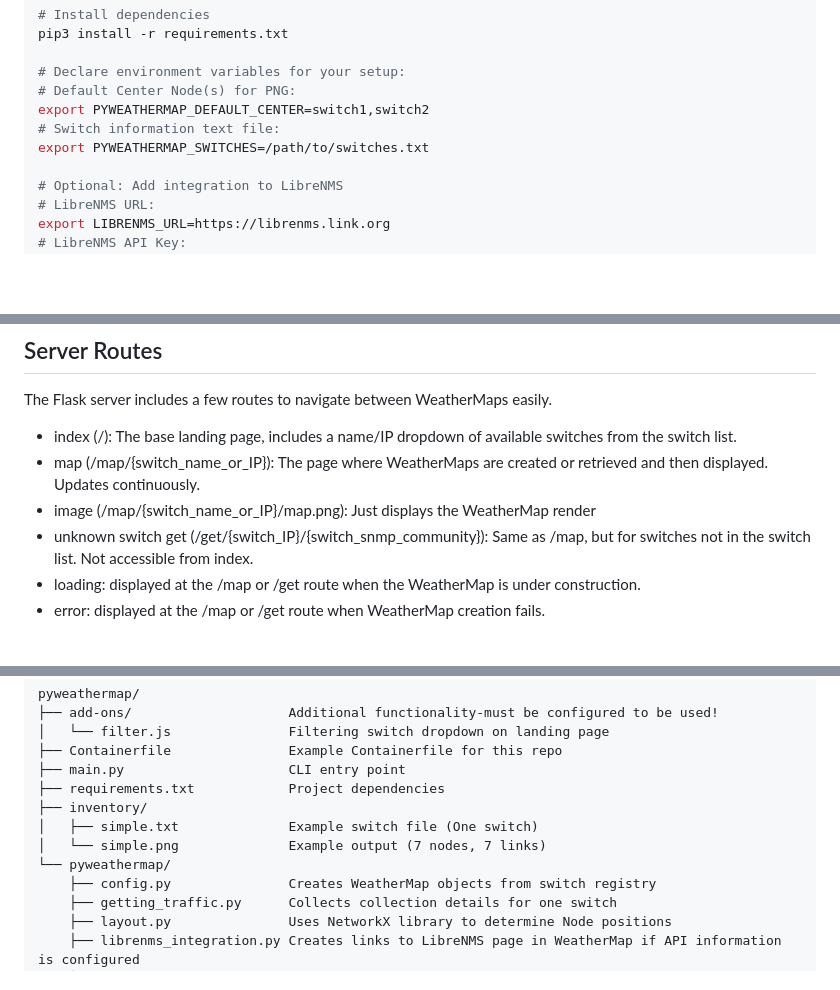
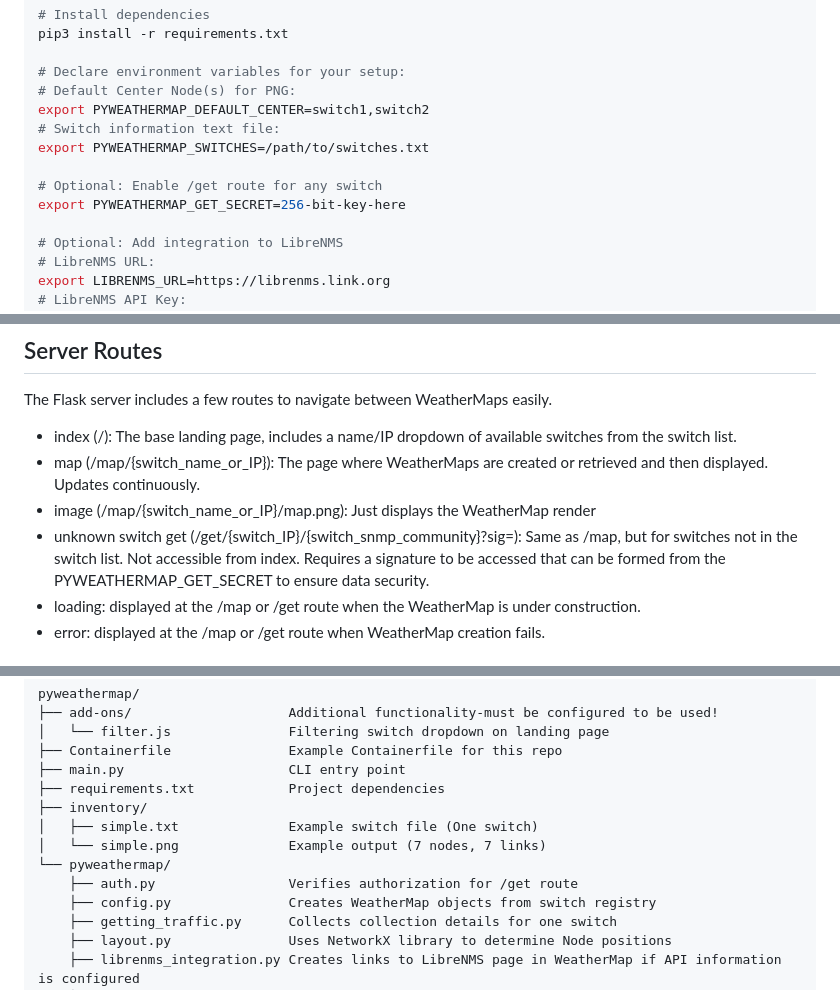
Before and after one commit to mcpolandm/pyweathermap, a Markdown page: README.md, 3 parts joined by grey strips. GitHub-like rendering; blank space fills up the shorter version.

Commit message:
/get secret documentation

```diff
--- a/README.md
+++ b/README.md
@@ -19,6 +19,9 @@ pip3 install -r requirements.txt
 export PYWEATHERMAP_DEFAULT_CENTER=switch1,switch2
 # Switch information text file:
 export PYWEATHERMAP_SWITCHES=/path/to/switches.txt
+
+# Optional: Enable /get route for any switch
+export PYWEATHERMAP_GET_SECRET=256-bit-key-here
 
 # Optional: Add integration to LibreNMS
 # LibreNMS URL:
@@ -46,7 +49,7 @@ The Flask server includes a few routes to navigate between WeatherMaps easily.
  - index (/): The base landing page, includes a name/IP dropdown of available switches from the switch list.
  - map (/map/{switch_name_or_IP}): The page where WeatherMaps are created or retrieved and then displayed. Updates continuously.
  - image (/map/{switch_name_or_IP}/map.png): Just displays the WeatherMap render
- - unknown switch get (/get/{switch_IP}/{switch_snmp_community}): Same as /map, but for switches not in the switch list. Not accessible from index.
+ - unknown switch get (/get/{switch_IP}/{switch_snmp_community}?sig=): Same as /map, but for switches not in the switch list. Not accessible from index. Requires a signature to be accessed that can be formed from the PYWEATHERMAP_GET_SECRET to ensure data security.
  - loading: displayed at the /map or /get route when the WeatherMap is under construction.
  - error: displayed at the /map or /get route when WeatherMap creation fails.
 
@@ -107,6 +110,7 @@ pyweathermap/
 │   ├── simple.txt              Example switch file (One switch)
 │   └── simple.png              Example output (7 nodes, 7 links)
 └── pyweathermap/
+    ├── auth.py                 Verifies authorization for /get route
     ├── config.py               Creates WeatherMap objects from switch registry
     ├── getting_traffic.py      Collects collection details for one switch
     ├── layout.py               Uses NetworkX library to determine Node positions
```
